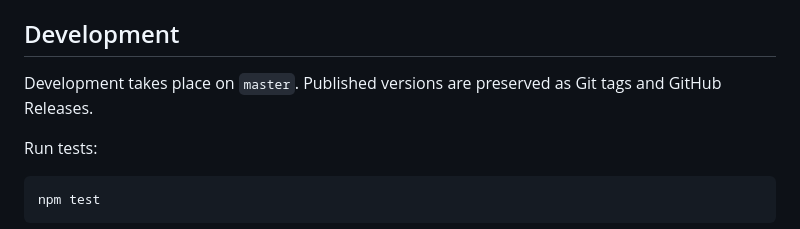
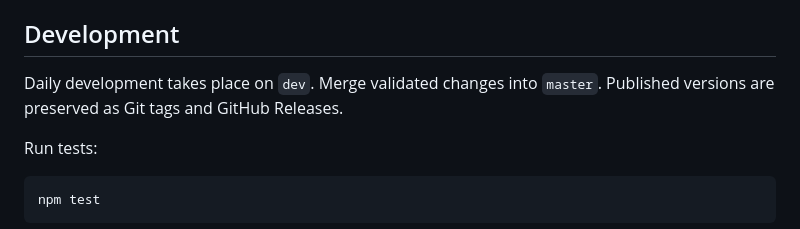
Before and after one commit to Chihiro521/RateBucket-rate-limit-bucket, a Markdown page: README.md, the part around the change. GitHub-like rendering.

Commit message:
Document master and dev branch workflow

```diff
--- a/README.md
+++ b/README.md
@@ -114,7 +114,7 @@ Load it in Chrome:
 
 ## Development
 
-Development takes place on `master`. Published versions are preserved as Git tags and GitHub Releases.
+Daily development takes place on `dev`. Merge validated changes into `master`. Published versions are preserved as Git tags and GitHub Releases.
 
 Run tests:
 
```
Also changed, not shown: README.zh-CN.md (+1 -1 lines).
